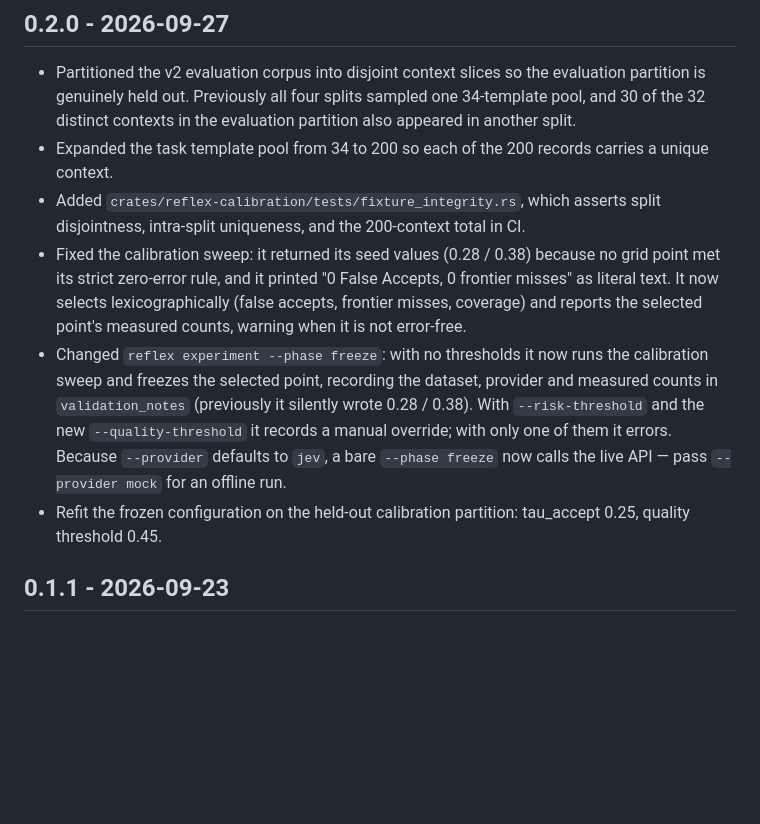
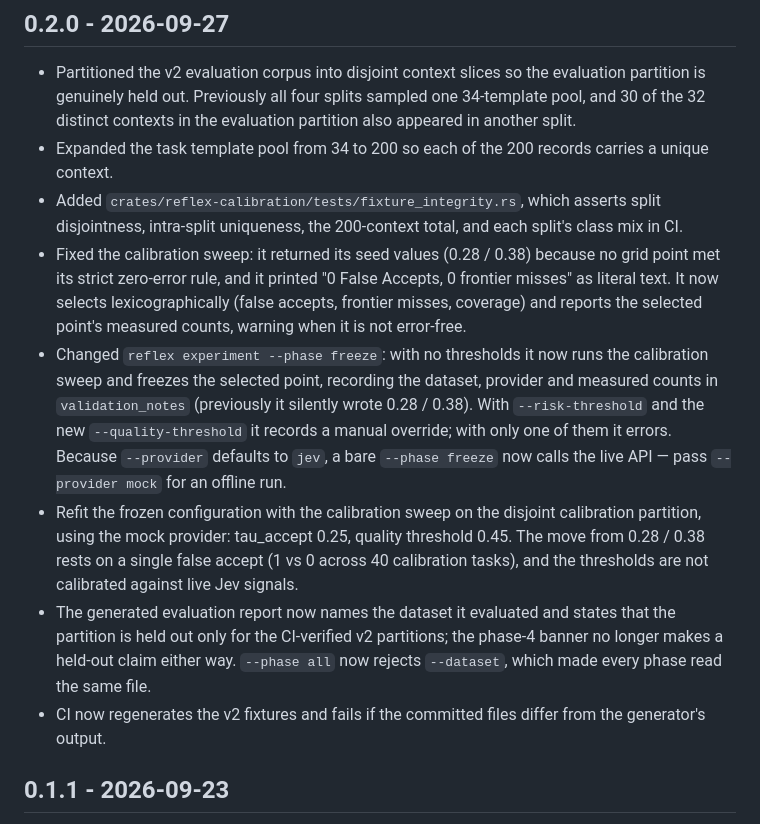
Before and after one commit to rustfuture/reflex-control, a Markdown page: CHANGELOG.md, the part around the change. GitHub-like rendering; blank space fills up the shorter version.

Commit message:
docs: scope 0.2.0 claims to what was verified
The README badge no longer claims a v0.1 evaluation status, and the
frozen config is described as fit with the mock provider on the disjoint
calibration partition. fixtures/README.md now says disjointness holds at
the task-context level, that mock results do not test generalization to
unseen contexts, and that the move from 0.28 / 0.38 rests on a single
false accept (1 vs 0 across 40 calibration tasks). The 0.2.0 changelog
entry records the report, --phase all and CI changes.

Co-Authored-By: Claude Opus 5.5 <noreply@anthropic.com>

```diff
--- a/CHANGELOG.md
+++ b/CHANGELOG.md
@@ -6,10 +6,12 @@ All notable changes to Reflex Control are documented here.
 
 - Partitioned the v2 evaluation corpus into disjoint context slices so the evaluation partition is genuinely held out. Previously all four splits sampled one 34-template pool, and 30 of the 32 distinct contexts in the evaluation partition also appeared in another split.
 - Expanded the task template pool from 34 to 200 so each of the 200 records carries a unique context.
-- Added `crates/reflex-calibration/tests/fixture_integrity.rs`, which asserts split disjointness, intra-split uniqueness, and the 200-context total in CI.
+- Added `crates/reflex-calibration/tests/fixture_integrity.rs`, which asserts split disjointness, intra-split uniqueness, the 200-context total, and each split's class mix in CI.
 - Fixed the calibration sweep: it returned its seed values (0.28 / 0.38) because no grid point met its strict zero-error rule, and it printed "0 False Accepts, 0 frontier misses" as literal text. It now selects lexicographically (false accepts, frontier misses, coverage) and reports the selected point's measured counts, warning when it is not error-free.
 - Changed `reflex experiment --phase freeze`: with no thresholds it now runs the calibration sweep and freezes the selected point, recording the dataset, provider and measured counts in `validation_notes` (previously it silently wrote 0.28 / 0.38). With `--risk-threshold` and the new `--quality-threshold` it records a manual override; with only one of them it errors. Because `--provider` defaults to `jev`, a bare `--phase freeze` now calls the live API — pass `--provider mock` for an offline run.
-- Refit the frozen configuration on the held-out calibration partition: tau_accept 0.25, quality threshold 0.45.
+- Refit the frozen configuration with the calibration sweep on the disjoint calibration partition, using the mock provider: tau_accept 0.25, quality threshold 0.45. The move from 0.28 / 0.38 rests on a single false accept (1 vs 0 across 40 calibration tasks), and the thresholds are not calibrated against live Jev signals.
+- The generated evaluation report now names the dataset it evaluated and states that the partition is held out only for the CI-verified v2 partitions; the phase-4 banner no longer makes a held-out claim either way. `--phase all` now rejects `--dataset`, which made every phase read the same file.
+- CI now regenerates the v2 fixtures and fails if the committed files differ from the generator's output.
 
 ## 0.1.1 - 2026-09-23
 
```
Also changed, not shown: README.md (+2 -2 lines), 1 other file.
